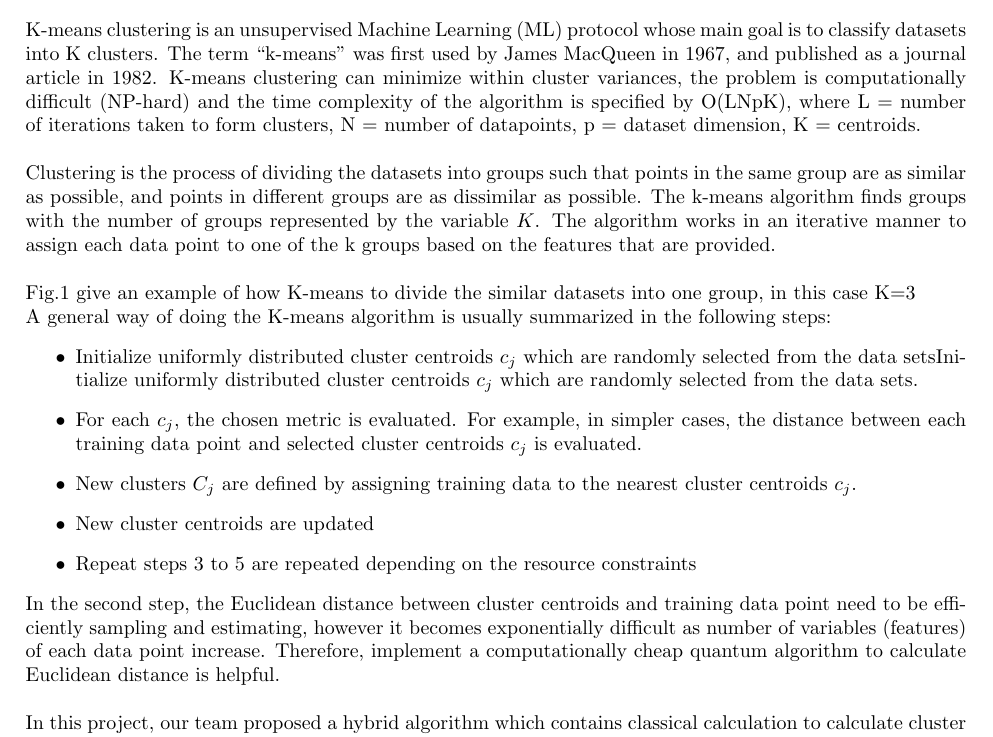
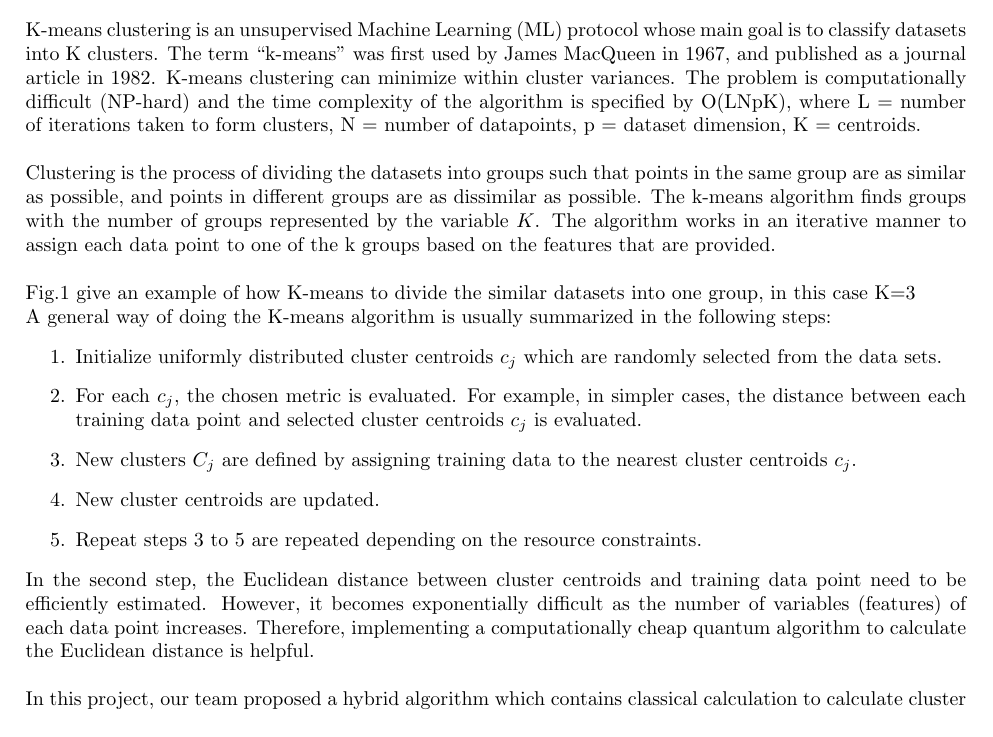
Before and after one commit to RigelAlgebar/CDL-QHack-2022, a LaTeX document (notebooks/Technicalnotebook.tex): part of page 1 of 4, cut so that both start at the same text. Compiled offline with pdfLaTeX.

Commit message:
Update Technicalnotebook.tex

```diff
--- a/notebooks/Technicalnotebook.tex
+++ b/notebooks/Technicalnotebook.tex
@@ -17,7 +17,7 @@
 
 
 \section{Technical Background}
-K-means clustering is an unsupervised Machine Learning (ML) protocol whose main goal is to classify datasets into K clusters. The term “k-means” was first used by James MacQueen in 1967, and published as a journal article in 1982. K-means clustering can minimize within cluster variances, the problem is computationally difficult (NP-hard) and the time complexity of the algorithm is specified by O(LNpK), where L = number of iterations taken to form clusters, N = number of datapoints, p = dataset dimension, K = centroids.\\
+K-means clustering is an unsupervised Machine Learning (ML) protocol whose main goal is to classify datasets into K clusters. The term “k-means” was first used by James MacQueen in 1967, and published as a journal article in 1982. K-means clustering can minimize within cluster variances. The problem is computationally difficult (NP-hard) and the time complexity of the algorithm is specified by O(LNpK), where L = number of iterations taken to form clusters, N = number of datapoints, p = dataset dimension, K = centroids.\\
 
 Clustering is the process of dividing the datasets into groups such that points in the same group are as similar as possible, and points in different groups are as dissimilar as possible. The k-means algorithm finds groups with the number of groups represented by the variable $K$. The algorithm works in an iterative manner to assign each data point to one of the k groups based on the features that are provided. \\
 
@@ -30,14 +30,14 @@ Fig.\ref{fig:kmeansclassica} give an example of how K-means to divide the simila
 \end{figure}
 
 A general way of doing the K-means algorithm is usually summarized in the following steps:
-\begin{itemize}
-    \item Initialize uniformly distributed cluster centroids $c_j$ which are randomly selected from the data setsInitialize uniformly distributed cluster centroids $c_j$ which are randomly selected from the data sets.
+\begin{enumerate}
+    \item Initialize uniformly distributed cluster centroids $c_j$ which are randomly selected from the data sets.
     \item For each $c_j$, the chosen metric is evaluated. For example, in simpler cases, the distance between each training data point and selected cluster centroids $c_j$ is evaluated.
     \item New clusters $C_j$ are defined by assigning training data to the nearest cluster centroids $c_j$.
-    \item New cluster centroids are updated
-    \item Repeat steps 3 to 5 are repeated depending on the resource constraints
-\end{itemize}
-In the second step, the Euclidean distance between cluster centroids and training data point need to be efficiently sampling and estimating, however it becomes exponentially difficult as number of variables (features) of each data point increase. Therefore, implement a computationally cheap quantum algorithm to calculate Euclidean distance is helpful.\\
+    \item New cluster centroids are updated.
+    \item Repeat steps 3 to 5 are repeated depending on the resource constraints.
+\end{enumerate}
+In the second step, the Euclidean distance between cluster centroids and training data point need to be efficiently estimated. However, it becomes exponentially difficult as the number of variables (features) of each data point increases. Therefore, implementing a computationally cheap quantum algorithm to calculate the Euclidean distance is helpful.\\
 
 In this project, our team proposed a hybrid algorithm which contains classical calculation to calculate cluster centroids and assigns features and using quantum circuit to compute Euclidean distance.
 
```
